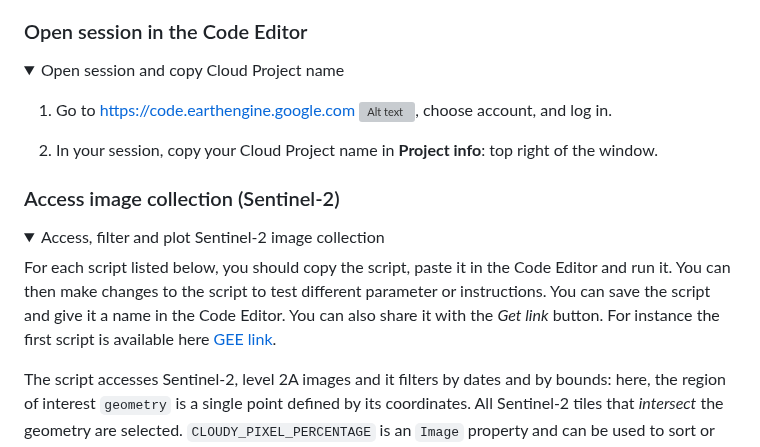
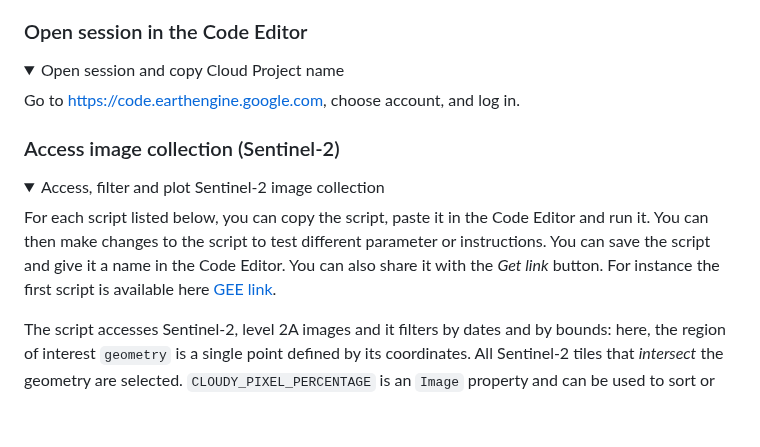
Before and after one commit to isa-ulisboa/Introduction-to-GEE-and-RS, a Markdown page: README.md, the part around one of its changes. Drawn GitHub-style; folded sections open; blank space fills up the shorter version; grey boxes are pictures that could not be loaded.

```diff
--- a/README.md
+++ b/README.md
@@ -62,10 +61,7 @@ The sections of the Google Earth Engine documentation that are the most relevant
 
   <summary>Open session and copy Cloud Project name</summary>
 
-1. Go to https://code.earthengine.google.com
-![Alt text](https://developers.google.com/static/earth-engine/images/Code_editor_diagram.png "Code editor"), choose account, and log in.
-
-2. In your session, copy your Cloud Project name in **Project info**: top right of the window.
+Go to https://code.earthengine.google.com, choose account, and log in.
 
 </details>
 
@@ -74,7 +70,7 @@ The sections of the Google Earth Engine documentation that are the most relevant
 
   <summary>Access, filter and plot Sentinel-2 image collection</summary>
 
-For each script listed below, you should copy the script, paste it in the Code Editor and run it. You can then make changes to the script to test different parameter or instructions. You can save the script and give it a name in the Code Editor. You can also share it with the *Get link* button. For instance the first script is available here [GEE link](https://code.earthengine.google.com/ccb1c9392950c87058bd3bf2553fc09c?noload=true).
+For each script listed below, you can copy the script, paste it in the Code Editor and run it. You can then make changes to the script to test different parameter or instructions. You can save the script and give it a name in the Code Editor. You can also share it with the *Get link* button. For instance the first script is available here [GEE link](https://code.earthengine.google.com/ccb1c9392950c87058bd3bf2553fc09c?noload=true).
 
 The script accesses Sentinel-2, level 2A images and it filters by dates and by bounds: here, the region of interest `geometry` is a single point defined by its coordinates. All Sentinel-2 tiles that *intersect* the geometry are selected. `CLOUDY_PIXEL_PERCENTAGE` is an `Image` property and can be used to sort or filter the `ImageCollection`. Note that sorting the collection by the property `CLOUDY_PIXEL_PERCENTAGE` should be applied last since it is computationally more demanding.
 
```
Also changed, not shown: other parts of README.md (+0 -1 lines).
